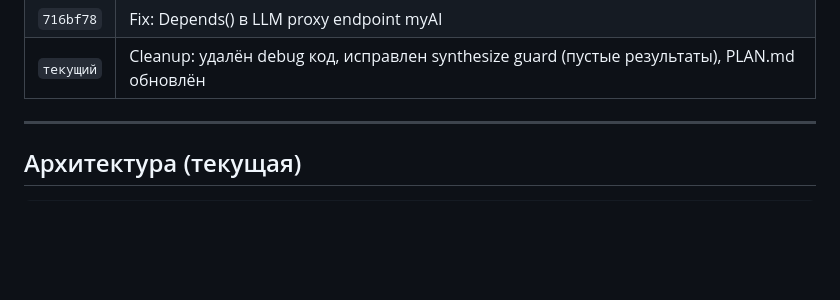
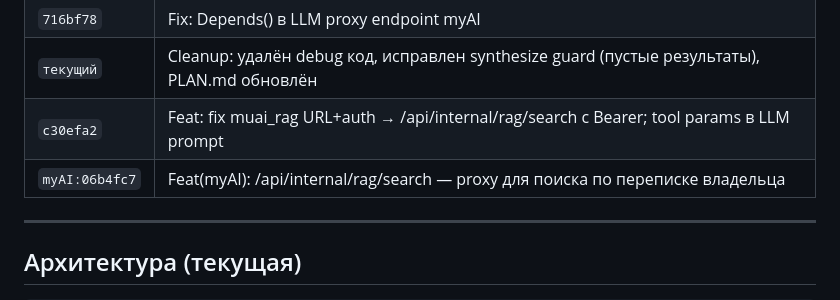
Before and after one commit to zapleoceo/muag, a Markdown page: PLAN.md, the part around the change. GitHub-like rendering; blank space fills up the shorter version.

Commit message:
chore: update PLAN.md with RAG proxy + tool params commits
Co-Authored-By: Claude Sonnet 4.6 <noreply@anthropic.com>

```diff
--- a/PLAN.md
+++ b/PLAN.md
@@ -168,6 +168,8 @@
 | `900003e` | Feat: HttpLLMProvider — VERA использует ключи myAI через internal API (нет дублирования ключей) |
 | `716bf78` | Fix: Depends() в LLM proxy endpoint myAI |
 | `текущий` | Cleanup: удалён debug код, исправлен synthesize guard (пустые результаты), PLAN.md обновлён |
+| `c30efa2` | Feat: fix muai_rag URL+auth → /api/internal/rag/search с Bearer; tool params в LLM prompt |
+| `myAI:06b4fc7` | Feat(myAI): /api/internal/rag/search — proxy для поиска по переписке владельца |
 
 ---
 
```
